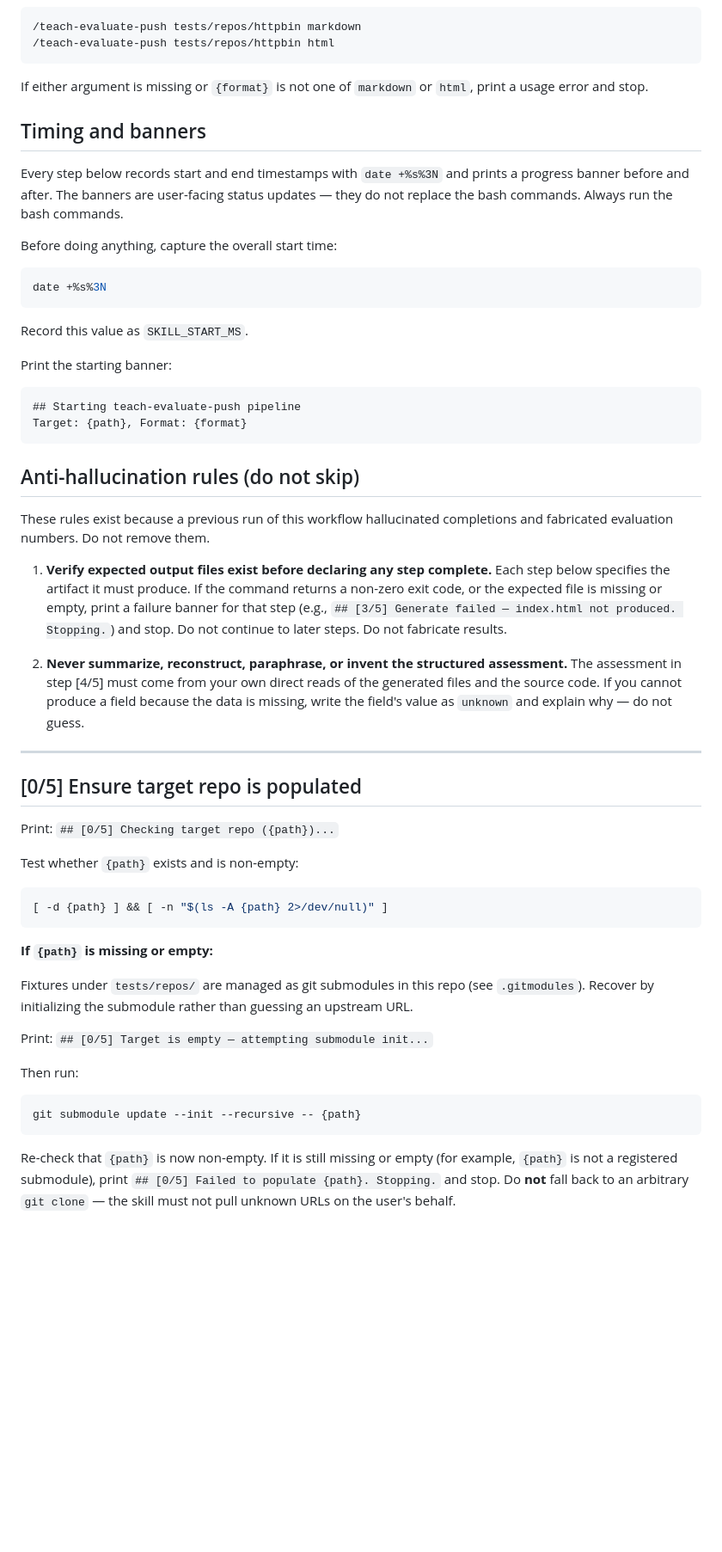
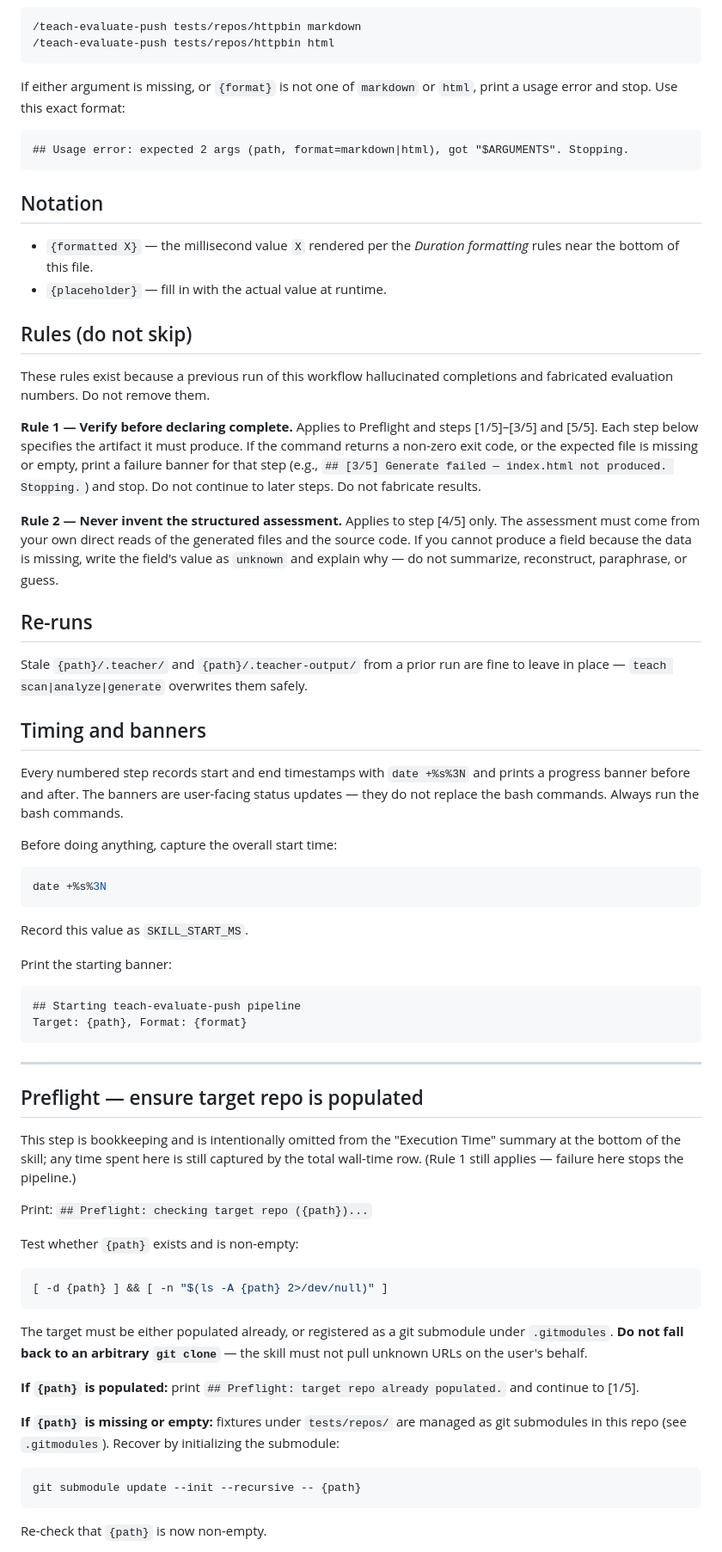
Before and after one commit to mpallone/codebase-teacher, a Markdown page: .claude/commands/teach-evaluate-push.md, the part around one of its changes. Shown at 86% size. GitHub-like rendering; blank space fills up the shorter version.

````diff
--- a/.claude/commands/teach-evaluate-push.md
+++ b/.claude/commands/teach-evaluate-push.md
@@ -15,15 +15,50 @@ Example invocations:
 /teach-evaluate-push tests/repos/httpbin html
 ```
 
-If either argument is missing or `{format}` is not one of `markdown` or
-`html`, print a usage error and stop.
+If either argument is missing, or `{format}` is not one of `markdown` or
+`html`, print a usage error and stop. Use this exact format:
+
+```
+## Usage error: expected 2 args (path, format=markdown|html), got "$ARGUMENTS". Stopping.
+```
+
+## Notation
+
+- `{formatted X}` — the millisecond value `X` rendered per the
+  *Duration formatting* rules near the bottom of this file.
+- `{placeholder}` — fill in with the actual value at runtime.
+
+## Rules (do not skip)
+
+These rules exist because a previous run of this workflow hallucinated
+completions and fabricated evaluation numbers. Do not remove them.
+
+**Rule 1 — Verify before declaring complete.** Applies to Preflight and
+steps [1/5]–[3/5] and [5/5]. Each step below specifies the artifact it
+must produce. If the command returns a non-zero exit code, or the
+expected file is missing or empty, print a failure banner for that
+step (e.g.,
+`## [3/5] Generate failed — index.html not produced. Stopping.`) and
+stop. Do not continue to later steps. Do not fabricate results.
+
+**Rule 2 — Never invent the structured assessment.** Applies to step
+[4/5] only. The assessment must come from your own direct reads of the
+generated files and the source code. If you cannot produce a field
+because the data is missing, write the field's value as `unknown` and
+explain why — do not summarize, reconstruct, paraphrase, or guess.
+
+## Re-runs
+
+Stale `{path}/.teacher/` and `{path}/.teacher-output/` from a prior run
+are fine to leave in place — `teach scan|analyze|generate` overwrites
+them safely.
 
 ## Timing and banners
 
-Every step below records start and end timestamps with `date +%s%3N` and
-prints a progress banner before and after. The banners are user-facing
-status updates — they do not replace the bash commands. Always run the bash
-commands.
+Every numbered step records start and end timestamps with `date +%s%3N`
+and prints a progress banner before and after. The banners are
+user-facing status updates — they do not replace the bash commands.
+Always run the bash commands.
 
 Before doing anything, capture the overall start time:
 
@@ -40,29 +75,16 @@ Print the starting banner:
 Target: {path}, Format: {format}
 ```
 
-## Anti-hallucination rules (do not skip)
-
-These rules exist because a previous run of this workflow hallucinated
-completions and fabricated evaluation numbers. Do not remove them.
-
-1. **Verify expected output files exist before declaring any step
-   complete.** Each step below specifies the artifact it must produce. If
-   the command returns a non-zero exit code, or the expected file is
-   missing or empty, print a failure banner for that step (e.g.,
-   `## [3/5] Generate failed — index.html not produced. Stopping.`) and
-   stop. Do not continue to later steps. Do not fabricate results.
-
-2. **Never summarize, reconstruct, paraphrase, or invent the structured
-   assessment.** The assessment in step [4/5] must come from your own
-   direct reads of the generated files and the source code. If you cannot
-   produce a field because the data is missing, write the field's value as
-   `unknown` and explain why — do not guess.
-
 ---
 
-## [0/5] Ensure target repo is populated
+## Preflight — ensure target repo is populated
 
-Print: `## [0/5] Checking target repo ({path})...`
+This step is bookkeeping and is intentionally omitted from the
+"Execution Time" summary at the bottom of the skill; any time spent
+here is still captured by the total wall-time row. (Rule 1 still
+applies — failure here stops the pipeline.)
+
+Print: `## Preflight: checking target repo ({path})...`
 
 Test whether `{path}` exists and is non-empty:
 
@@ -70,23 +92,21 @@ Test whether `{path}` exists and is non-empty:
 [ -d {path} ] && [ -n "$(ls -A {path} 2>/dev/null)" ]
 ```
 
-**If `{path}` is missing or empty:**
+The target must be either populated already, or registered as a git
+submodule under `.gitmodules`. **Do not fall back to an arbitrary
+`git clone`** — the skill must not pull unknown URLs on the user's
+behalf.
 
-Fixtures under `tests/repos/` are managed as git submodules in this
-repo (see `.gitmodules`). Recover by initializing the submodule rather
-than guessing an upstream URL.
+**If `{path}` is populated:** print
+`## Preflight: target repo already populated.` and continue to [1/5].
 
-Print: `## [0/5] Target is empty — attempting submodule init...`
-
-Then run:
+**If `{path}` is missing or empty:** fixtures under `tests/repos/` are
+managed as git submodules in this repo (see `.gitmodules`). Recover by
+initializing the submodule:
 
 ```bash
 git submodule update --init --recursive -- {path}
 ```
 
-Re-check that `{path}` is now non-empty. If it is still missing or
-empty (for example, `{path}` is not a registered submodule), print
-`## [0/5] Failed to populate {path}. Stopping.` and stop. Do **not**
-fall back to an arbitrary `git clone` — the skill must not pull
-unknown URLs on the user's behalf.
+Re-check that `{path}` is now non-empty.
 
````
Also changed, not shown: other parts of .claude/commands/teach-evaluate-push.md (+81 -47 lines).
